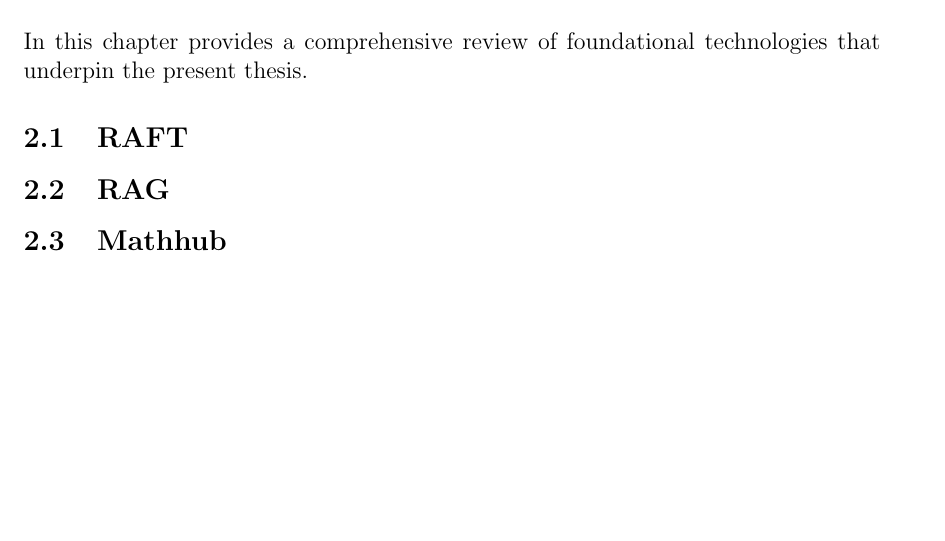
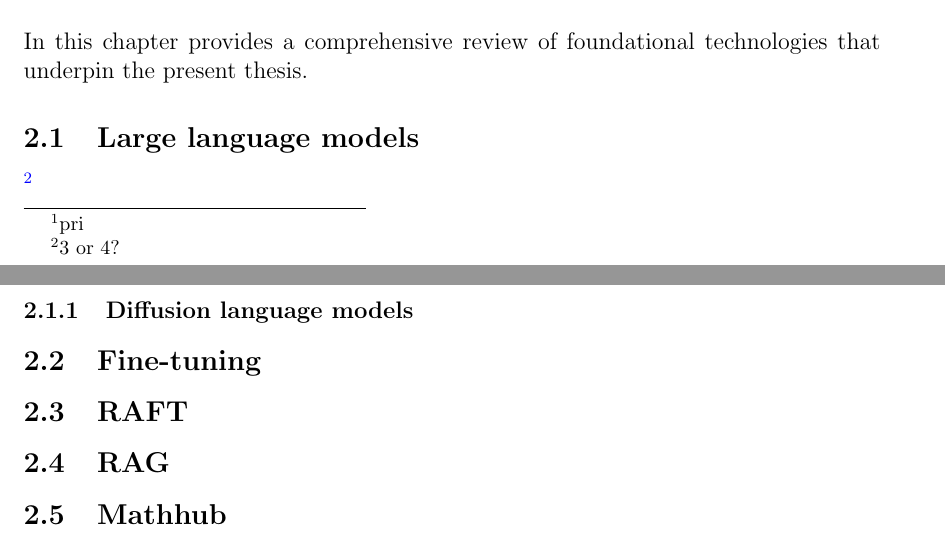
Before and after one commit to behroozbc/payan-naame, a LaTeX paper (ketabche/main.tex, which reads ketabche/chapters/Fundamentals and Related Work/main.tex): part of page 4 of 7 before the commit and two parts of pages 4 and 5 of 8 after it, the two joined at a grey line, cut so that both start at the same text, the shorter picture padded with empty space. Compiled offline with pdfLaTeX.

Commit message:
add more title to complete

```diff
--- a/ketabche/chapters/Fundamentals and Related Work/main.tex
+++ b/ketabche/chapters/Fundamentals and Related Work/main.tex
@@ -2,7 +2,9 @@
 
 In this chapter provides a comprehensive review of foundational technologies
 that underpin the present thesis.
-
+\subsection{Large language models}\footnote{3 or 4?}
+\subsubsection{Diffusion language models}
+\subsection{Fine-tuning}
 \subsection{RAFT}
 \subsection{RAG}
 
```
